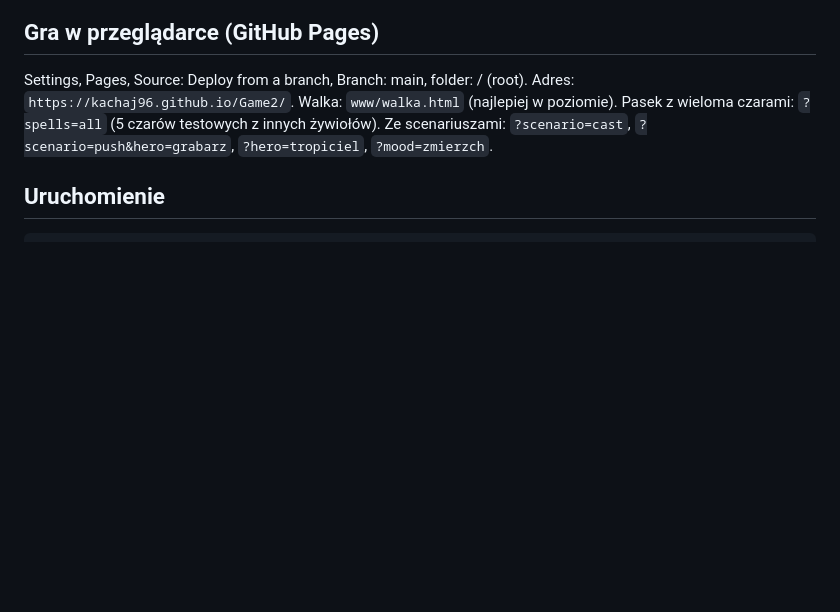
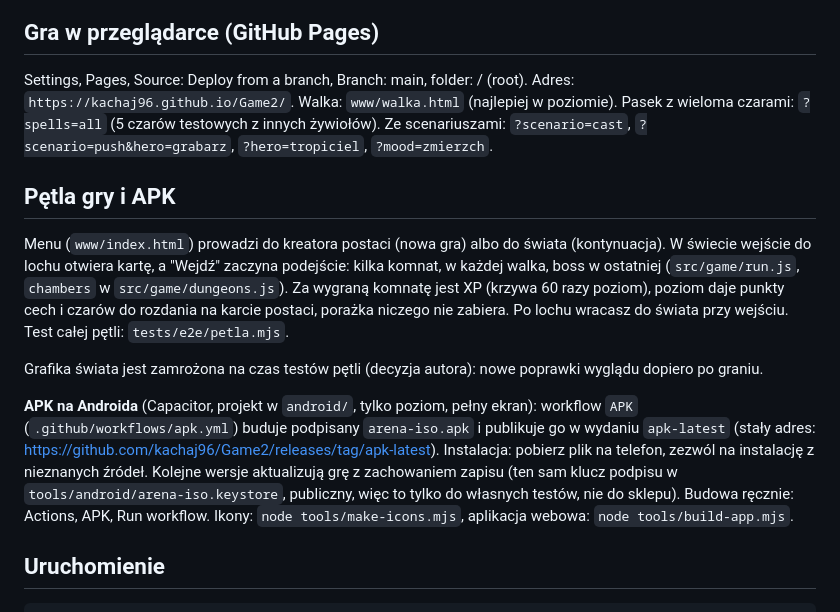
Before and after one commit to kachaj96/Game2, a Markdown page: README.md, the part around the change. Rendered like a GitHub page; blank space fills up the shorter version.

Commit message:
README: pętla gry i APK
Co-Authored-By: Claude Sonnet 5.5 <noreply@anthropic.com>
Claude-Session: https://claude.ai/code/session_01YGgK3XekFYaLDhBRBtmmRq

````diff
--- a/README.md
+++ b/README.md
@@ -22,6 +22,13 @@ Wszystko rysuje kod, bez plików graficznych. Każdy obiekt ma ziarno, więc ta
 ## Gra w przeglądarce (GitHub Pages)
 Settings, Pages, Source: Deploy from a branch, Branch: main, folder: / (root). Adres: `https://kachaj96.github.io/Game2/`. Walka: `www/walka.html` (najlepiej w poziomie). Pasek z wieloma czarami: `?spells=all` (5 czarów testowych z innych żywiołów). Ze scenariuszami: `?scenario=cast`, `?scenario=push&hero=grabarz`, `?hero=tropiciel`, `?mood=zmierzch`.
 
+## Pętla gry i APK
+Menu (`www/index.html`) prowadzi do kreatora postaci (nowa gra) albo do świata (kontynuacja). W świecie wejście do lochu otwiera kartę, a "Wejdź" zaczyna podejście: kilka komnat, w każdej walka, boss w ostatniej (`src/game/run.js`, `chambers` w `src/game/dungeons.js`). Za wygraną komnatę jest XP (krzywa 60 razy poziom), poziom daje punkty cech i czarów do rozdania na karcie postaci, porażka niczego nie zabiera. Po lochu wracasz do świata przy wejściu. Test całej pętli: `tests/e2e/petla.mjs`.
+
+Grafika świata jest zamrożona na czas testów pętli (decyzja autora): nowe poprawki wyglądu dopiero po graniu.
+
+**APK na Androida** (Capacitor, projekt w `android/`, tylko poziom, pełny ekran): workflow `APK` (`.github/workflows/apk.yml`) buduje podpisany `arena-iso.apk` i publikuje go w wydaniu `apk-latest` (stały adres: https://github.com/kachaj96/Game2/releases/tag/apk-latest). Instalacja: pobierz plik na telefon, zezwól na instalację z nieznanych źródeł. Kolejne wersje aktualizują grę z zachowaniem zapisu (ten sam klucz podpisu w `tools/android/arena-iso.keystore`, publiczny, więc to tylko do własnych testów, nie do sklepu). Budowa ręcznie: Actions, APK, Run workflow. Ikony: `node tools/make-icons.mjs`, aplikacja webowa: `node tools/build-app.mjs`.
+
 ## Uruchomienie
 ```
 npm test          # testy jednostkowe (Node 22, bez zależności)
````
